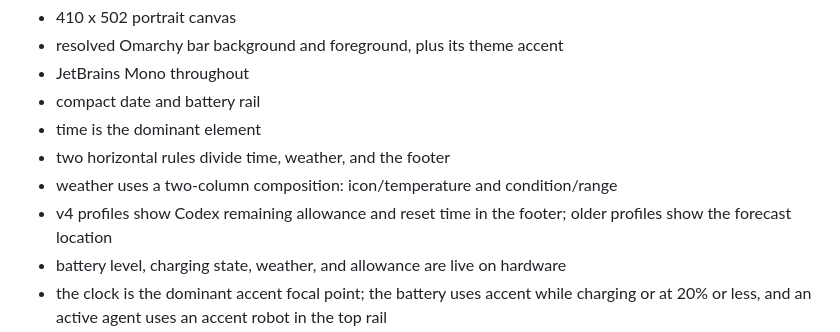
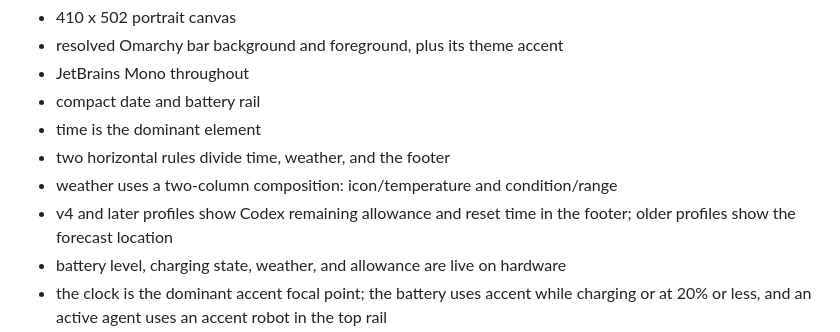
Before and after one commit to iamjamesim/omarchy-watch, a Markdown page: docs/design.md, the part around the change. GitHub-like rendering.

```diff
--- a/docs/design.md
+++ b/docs/design.md
@@ -28,7 +28,7 @@ and fatal-error screens are system states rather than face variants.
 - time is the dominant element
 - two horizontal rules divide time, weather, and the footer
 - weather uses a two-column composition: icon/temperature and condition/range
-- v4 profiles show Codex remaining allowance and reset time in the footer;
+- v4 and later profiles show Codex remaining allowance and reset time in the footer;
   older profiles show the forecast location
 - battery level, charging state, weather, and allowance are live on hardware
 - the clock is the dominant accent focal point; the battery uses accent while
```
Also changed, not shown: docs/agent-local-test.md (+1 -1 lines), docs/connectivity.md (+3 -2 lines).
